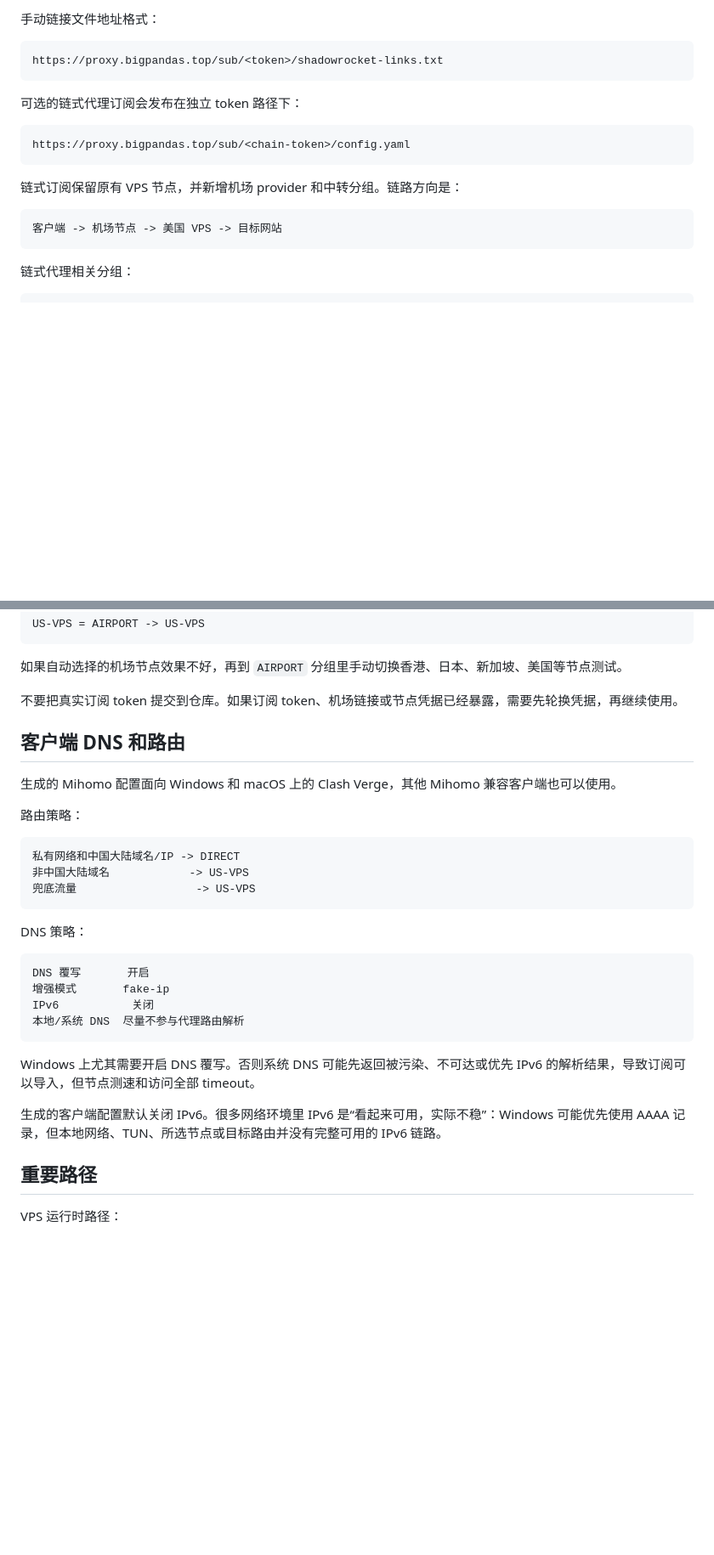
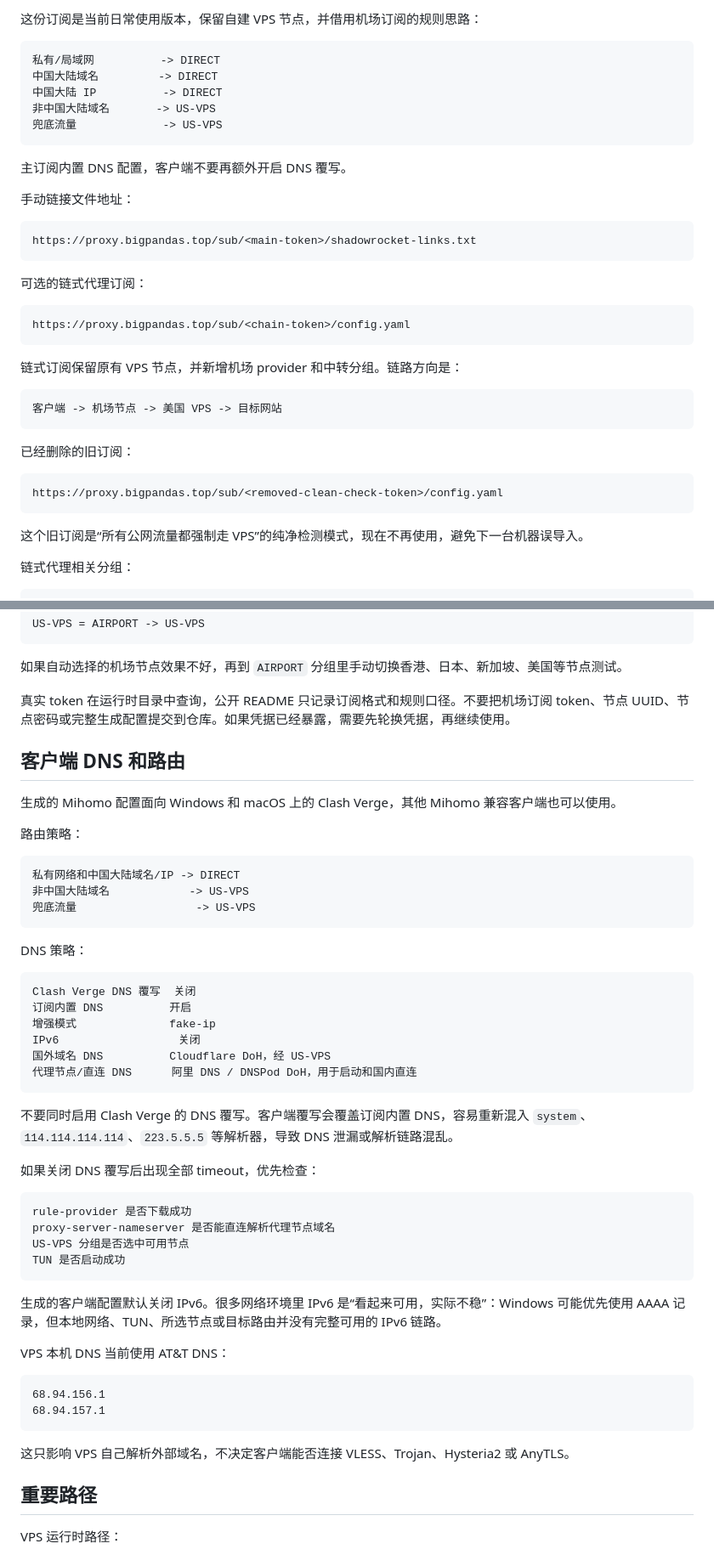
Before and after one commit to Jungle728/us-public, a Markdown page: README.md, 2 parts joined by grey strips. Shown at 85% size. Drawn GitHub-style; blank space fills up the shorter version.

Commit message:
Document current subscription setup

````diff
--- a/README.md
+++ b/README.md
@@ -54,12 +56,24 @@ https://proxy.bigpandas.top/sub/<token>/config.yaml
 ```
 
-手动链接文件地址格式：
+这份订阅是当前日常使用版本，保留自建 VPS 节点，并借用机场订阅的规则思路：
 
 ```text
-https://proxy.bigpandas.top/sub/<token>/shadowrocket-links.txt
+私有/局域网          -> DIRECT
+中国大陆域名         -> DIRECT
+中国大陆 IP          -> DIRECT
+非中国大陆域名       -> US-VPS
+兜底流量             -> US-VPS
 ```
 
-可选的链式代理订阅会发布在独立 token 路径下：
+主订阅内置 DNS 配置，客户端不要再额外开启 DNS 覆写。
+
+手动链接文件地址：
+
+```text
+https://proxy.bigpandas.top/sub/<main-token>/shadowrocket-links.txt
+```
+
+可选的链式代理订阅：
 
 ```text
 https://proxy.bigpandas.top/sub/<chain-token>/config.yaml
@@ -70,6 +84,14 @@ https://proxy.bigpandas.top/sub/<chain-token>/config.yaml
 ```text
 客户端 -> 机场节点 -> 美国 VPS -> 目标网站
 ```
+
+已经删除的旧订阅：
+
+```text
+https://proxy.bigpandas.top/sub/<removed-clean-check-token>/config.yaml
+```
+
+这个旧订阅是“所有公网流量都强制走 VPS”的纯净检测模式，现在不再使用，避免下一台机器误导入。
 
 链式代理相关分组：
 
@@ -89,7 +111,7 @@ US-VPS = AIRPORT -> US-VPS
 
 如果自动选择的机场节点效果不好，再到 `AIRPORT` 分组里手动切换香港、日本、新加坡、美国等节点测试。
 
-不要把真实订阅 token 提交到仓库。如果订阅 token、机场链接或节点凭据已经暴露，需要先轮换凭据，再继续使用。
+真实 token 在运行时目录中查询，公开 README 只记录订阅格式和规则口径。不要把机场订阅 token、节点 UUID、节点密码或完整生成配置提交到仓库。如果凭据已经暴露，需要先轮换凭据，再继续使用。
 
 ## 客户端 DNS 和路由
 
@@ -106,15 +128,35 @@ US-VPS = AIRPORT -> US-VPS
 DNS 策略：
 
 ```text
-DNS 覆写       开启
-增强模式       fake-ip
-IPv6           关闭
-本地/系统 DNS  尽量不参与代理路由解析
+Clash Verge DNS 覆写  关闭
+订阅内置 DNS          开启
+增强模式              fake-ip
+IPv6                  关闭
+国外域名 DNS          Cloudflare DoH，经 US-VPS
+代理节点/直连 DNS      阿里 DNS / DNSPod DoH，用于启动和国内直连
 ```
 
-Windows 上尤其需要开启 DNS 覆写。否则系统 DNS 可能先返回被污染、不可达或优先 IPv6 的解析结果，导致订阅可以导入，但节点测速和访问全部 timeout。
+不要同时启用 Clash Verge 的 DNS 覆写。客户端覆写会覆盖订阅内置 DNS，容易重新混入 `system`、`114.114.114.114`、`223.5.5.5` 等解析器，导致 DNS 泄漏或解析链路混乱。
+
+如果关闭 DNS 覆写后出现全部 timeout，优先检查：
+
+```text
+rule-provider 是否下载成功
+proxy-server-nameserver 是否能直连解析代理节点域名
+US-VPS 分组是否选中可用节点
+TUN 是否启动成功
+```
 
 生成的客户端配置默认关闭 IPv6。很多网络环境里 IPv6 是“看起来可用，实际不稳”：Windows 可能优先使用 AAAA 记录，但本地网络、TUN、所选节点或目标路由并没有完整可用的 IPv6 链路。
+
+VPS 本机 DNS 当前使用 AT&T DNS：
+
+```text
+68.94.156.1
+68.94.157.1
+```
+
+这只影响 VPS 自己解析外部域名，不决定客户端能否连接 VLESS、Trojan、Hysteria2 或 AnyTLS。
 
 ## 重要路径
 
````
Also changed, not shown: other parts of README.md (+9 -6 lines).
